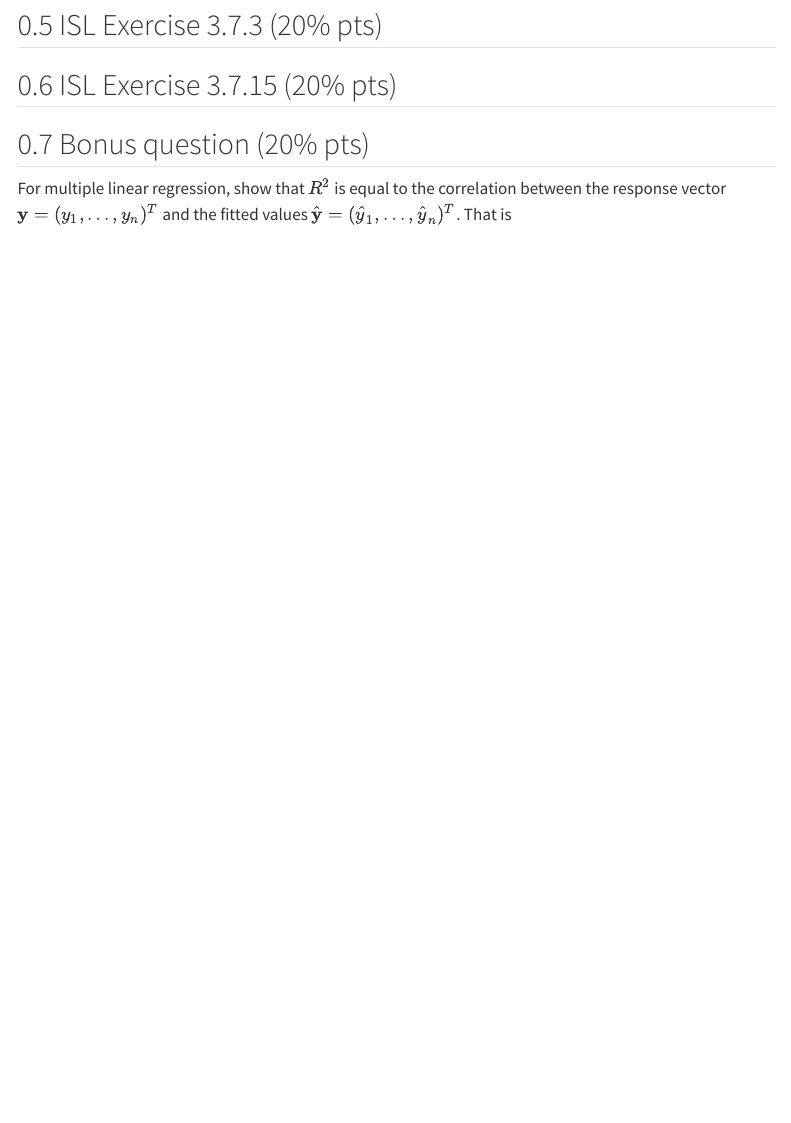
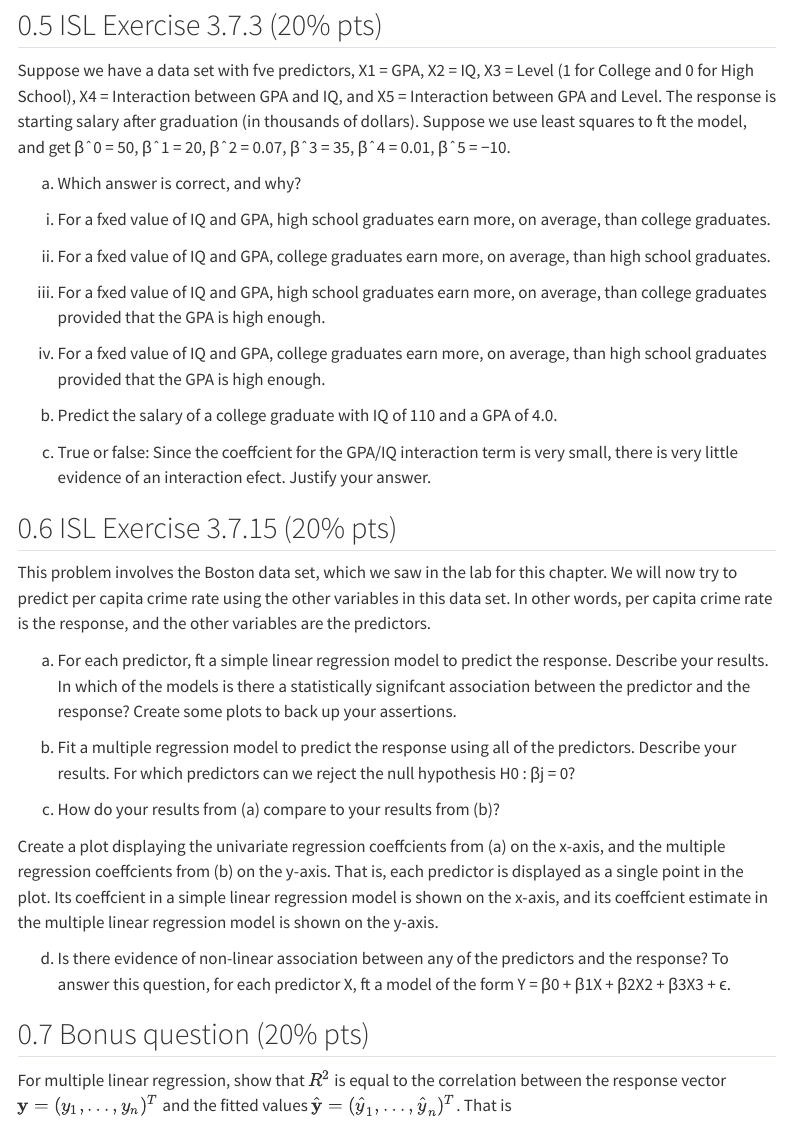
Before and after one commit to BoyleNathaniel/Biostat-212-UCLA, a Quarto document (hw1/hw1.qmd): the page in a window 1100 px wide, from 2560 px down. Rendered offline with R 4.5, knitr and Pandoc in place of Quarto, with nearby package versions; some code elsewhere in the file could not run offline; menus at the side of the page are left out; long lines of code are wrapped.

Commit message:
added remaining Text for ISL questions

```diff
--- a/hw1/hw1.qmd
+++ b/hw1/hw1.qmd
@@ -154,7 +154,63 @@ Boston
 
 ## ISL Exercise 3.7.3 (20% pts)
 
+Suppose we have a data set with fve predictors, X1 = GPA, X2 =
+IQ, X3 = Level (1 for College and 0 for High School), X4 = Interaction between GPA and IQ, and X5 = Interaction between GPA and
+Level. The response is starting salary after graduation (in thousands
+of dollars). Suppose we use least squares to ft the model, and get
+βˆ0 = 50, βˆ1 = 20, βˆ2 = 0.07, βˆ3 = 35, βˆ4 = 0.01, βˆ5 = −10.
+
+(a) Which answer is correct, and why?
+
+i. For a fxed value of IQ and GPA, high school graduates earn
+more, on average, than college graduates.
+
+ii. For a fxed value of IQ and GPA, college graduates earn
+more, on average, than high school graduates.
+
+iii. For a fxed value of IQ and GPA, high school graduates earn
+more, on average, than college graduates provided that the
+GPA is high enough.
+
+iv. For a fxed value of IQ and GPA, college graduates earn
+more, on average, than high school graduates provided that
+the GPA is high enough.
+
+(b) Predict the salary of a college graduate with IQ of 110 and a
+GPA of 4.0.
+
+(c) True or false: Since the coeffcient for the GPA/IQ interaction
+term is very small, there is very little evidence of an interaction
+efect. Justify your answer.
+
 ## ISL Exercise 3.7.15 (20% pts)
+
+This problem involves the Boston data set, which we saw in the lab
+for this chapter. We will now try to predict per capita crime rate
+using the other variables in this data set. In other words, per capita
+crime rate is the response, and the other variables are the predictors.
+
+(a) For each predictor, ft a simple linear regression model to predict
+the response. Describe your results. In which of the models is
+there a statistically signifcant association between the predictor
+and the response? Create some plots to back up your assertions.
+
+(b) Fit a multiple regression model to predict the response using
+all of the predictors. Describe your results. For which predictors
+can we reject the null hypothesis H0 : βj = 0?
+
+(c) How do your results from (a) compare to your results from (b)?
+
+Create a plot displaying the univariate regression coeffcients
+from (a) on the x-axis, and the multiple regression coeffcients
+from (b) on the y-axis. That is, each predictor is displayed as a
+single point in the plot. Its coeffcient in a simple linear regression model is shown on the x-axis, and its coeffcient estimate
+in the multiple linear regression model is shown on the y-axis.
+
+(d) Is there evidence of non-linear association between any of the
+predictors and the response? To answer this question, for each
+predictor X, ft a model of the form
+Y = β0 + β1X + β2X2 + β3X3 + ϵ.
 
 ## Bonus question (20% pts)
 
```
